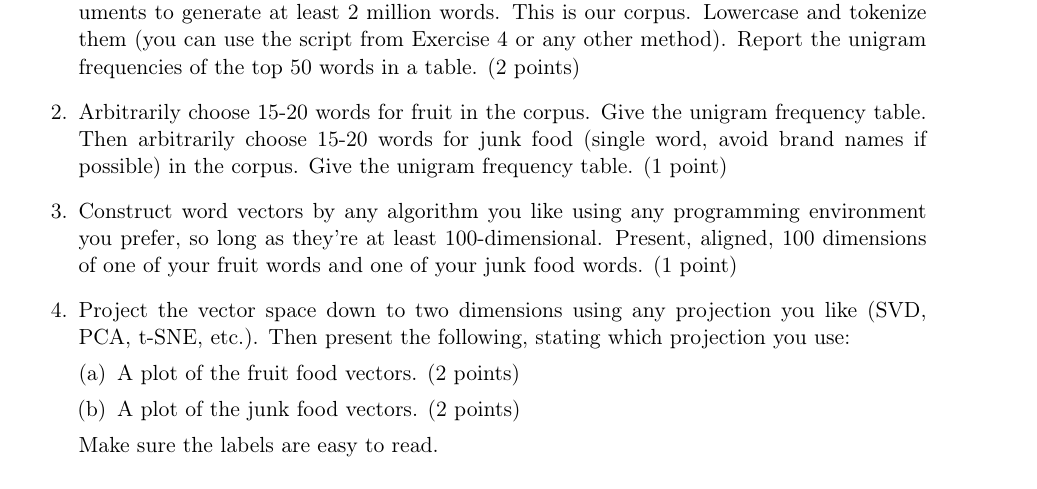
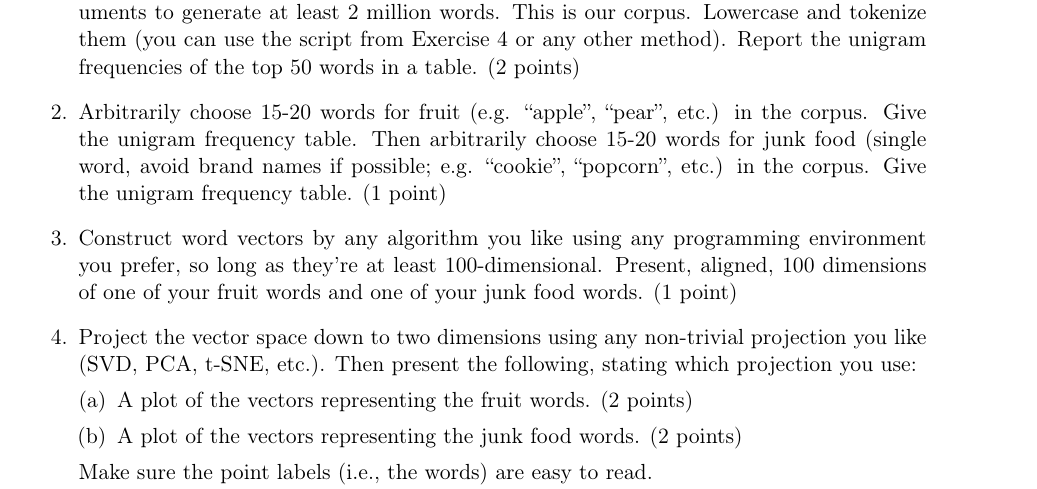
Before and after one commit to jonsafari/lt1, a LaTeX problem sheet (hw/Exercise-7.tex): part of the page, cut so that both start at the same text. Compiled offline with pdfLaTeX.

Commit message:
exercise 7 clarifications

```diff
--- a/hw/Exercise-7.tex
+++ b/hw/Exercise-7.tex
@@ -98,22 +98,23 @@ following:
   words. This is our corpus.  Lowercase and tokenize them (you can use
   the script from Exercise 4 or any other method).  Report the unigram
   frequencies of the top 50 words in a table. (2 points)
-\item Arbitrarily choose 15-20 words for fruit in the corpus. Give the
-  unigram frequency table. Then arbitrarily choose 15-20 words for
-  junk food (single word, avoid brand names if possible) in the
-  corpus.  Give the unigram frequency table. (1 point)
+\item Arbitrarily choose 15-20 words for fruit (e.g. ``apple'',
+  ``pear'', etc.)  in the corpus. Give the unigram frequency
+  table. Then arbitrarily choose 15-20 words for junk food (single
+  word, avoid brand names if possible; e.g. ``cookie'', ``popcorn'',
+  etc.)  in the corpus.  Give the unigram frequency table. (1 point)
 \item Construct word vectors by any algorithm you like using any
   programming environment you prefer, so long as they're at least
   100-dimensional.  Present, aligned, 100 dimensions of one of your
   fruit words and one of your junk food words. (1 point)
 \item Project the vector space down to two dimensions using any
-  projection you like (SVD, PCA, t-SNE, etc.). Then present the following,
-  stating which projection you use:
+  non-trivial projection you like (SVD, PCA, t-SNE, etc.). Then
+  present the following, stating which projection you use:
   \begin{enumerate}[(a)]
-  \item A plot of the fruit food vectors. (2 points)
-  \item A plot of the junk food vectors. (2 points)
+  \item A plot of the vectors representing the fruit words. (2 points)
+  \item A plot of the vectors representing the junk food words. (2 points)
   \end{enumerate}
-  Make sure the labels are easy to read.
+  Make sure the point labels (i.e., the words) are easy to read.
 \item Use K-means clustering (there are packages in Python and other
   languages that will do this for you) to cluster the fruit and junk
   food vectors {\it together}.  Force it to make 5 clusters, with
```
